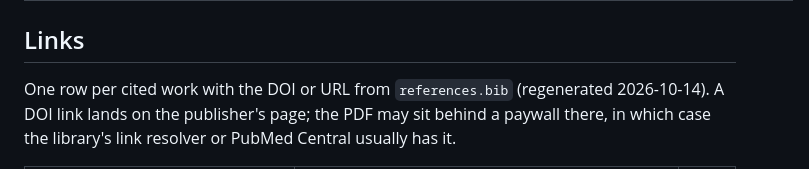
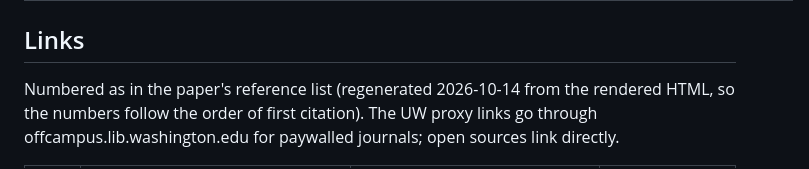
Before and after one commit to aflaxman/simulated_data_for_fcds_scale_rl, a Markdown page: reference_review.md, the part around one of its changes. GitHub-like rendering.

```diff
--- a/reference_review.md
+++ b/reference_review.md
@@ -46,5 +46,5 @@ added to `paper.qmd`, add a row here with the claim it supports.
 
 ## Links
 
-One row per cited work with the DOI or URL from `references.bib` (regenerated 2026-10-14). A DOI link lands on the publisher's page; the PDF may sit behind a paywall there, in which case the library's link resolver or PubMed Central usually has it.
+Numbered as in the paper's reference list (regenerated 2026-10-14 from the rendered HTML, so the numbers follow the order of first citation). The UW proxy links go through offcampus.lib.washington.edu for paywalled journals; open sources link directly.
 
```
Also changed, not shown: other parts of reference_review.md (+36 -36 lines).
